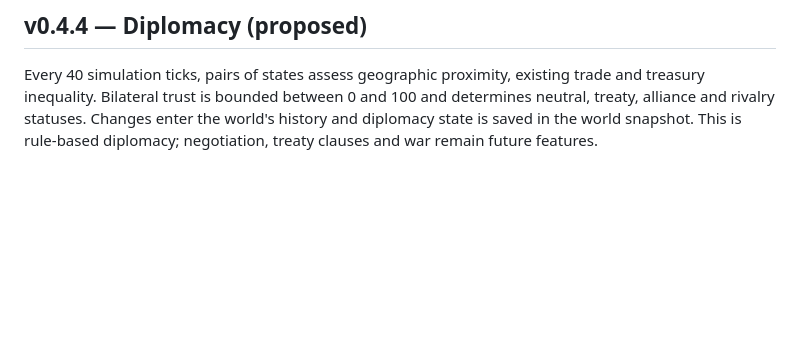
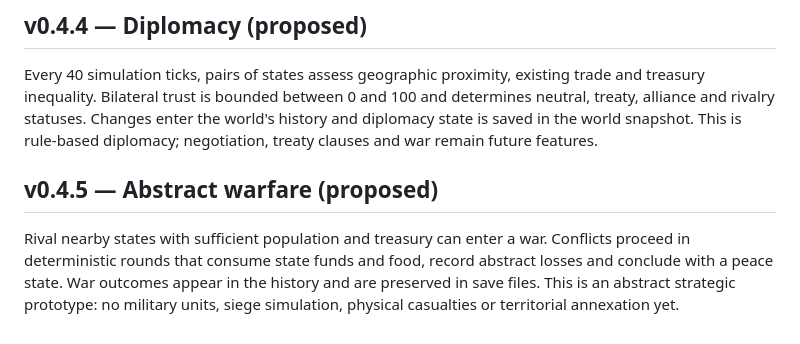
Before and after one commit to Aspksa/EONVERSE, a Markdown page: README.md, the part around the change. Rendered like a GitHub page; blank space fills up the shorter version.

Commit message:
docs: warfare scope and limitations

```diff
--- a/README.md
+++ b/README.md
@@ -69,3 +69,7 @@ Prototype adds periodic tax revenue, state food/wood stockpiles and proximity-ba
 ## v0.4.4 — Diplomacy (proposed)
 
 Every 40 simulation ticks, pairs of states assess geographic proximity, existing trade and treasury inequality. Bilateral trust is bounded between 0 and 100 and determines neutral, treaty, alliance and rivalry statuses. Changes enter the world's history and diplomacy state is saved in the world snapshot. This is rule-based diplomacy; negotiation, treaty clauses and war remain future features.
+
+## v0.4.5 — Abstract warfare (proposed)
+
+Rival nearby states with sufficient population and treasury can enter a war. Conflicts proceed in deterministic rounds that consume state funds and food, record abstract losses and conclude with a peace state. War outcomes appear in the history and are preserved in save files. This is an abstract strategic prototype: no military units, siege simulation, physical casualties or territorial annexation yet.
```
